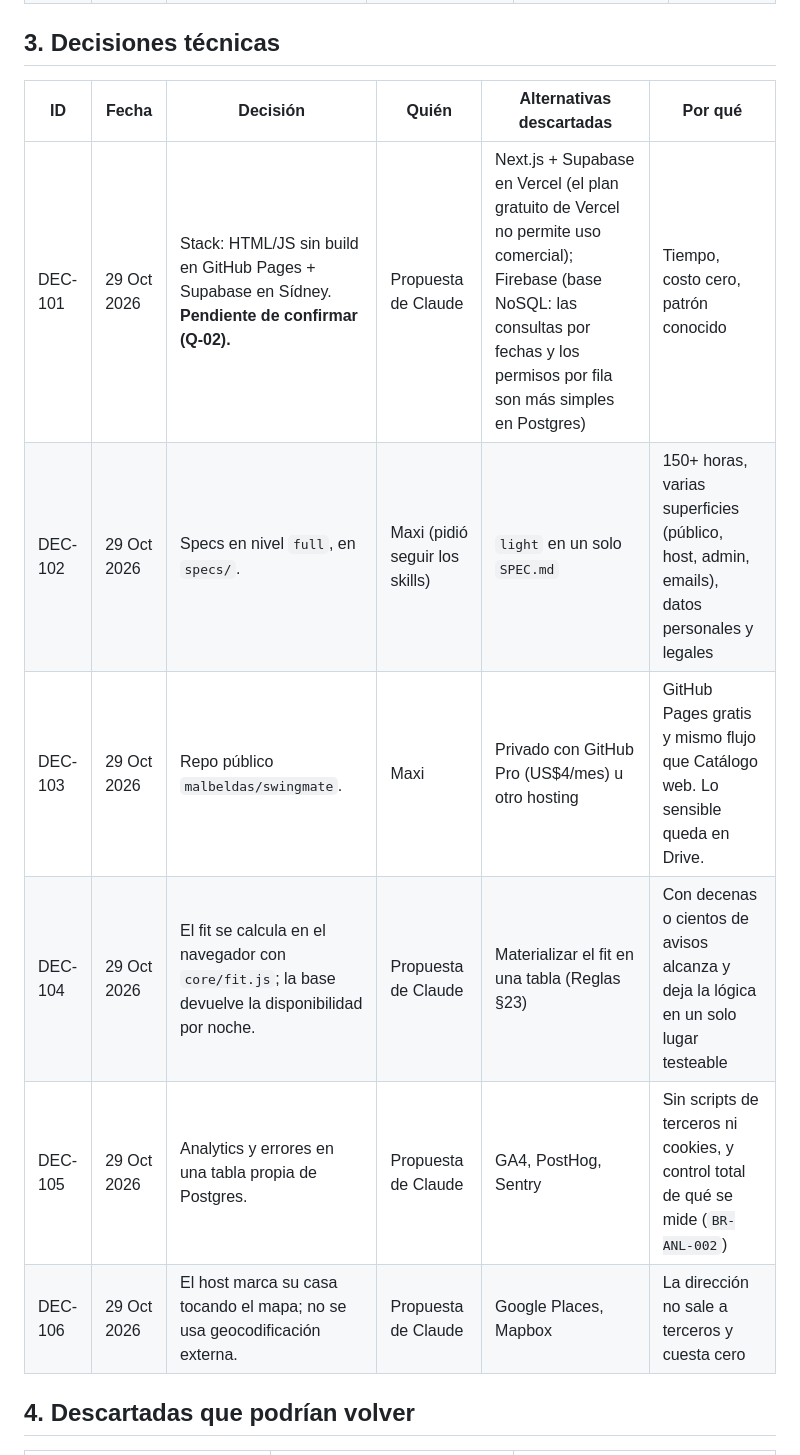
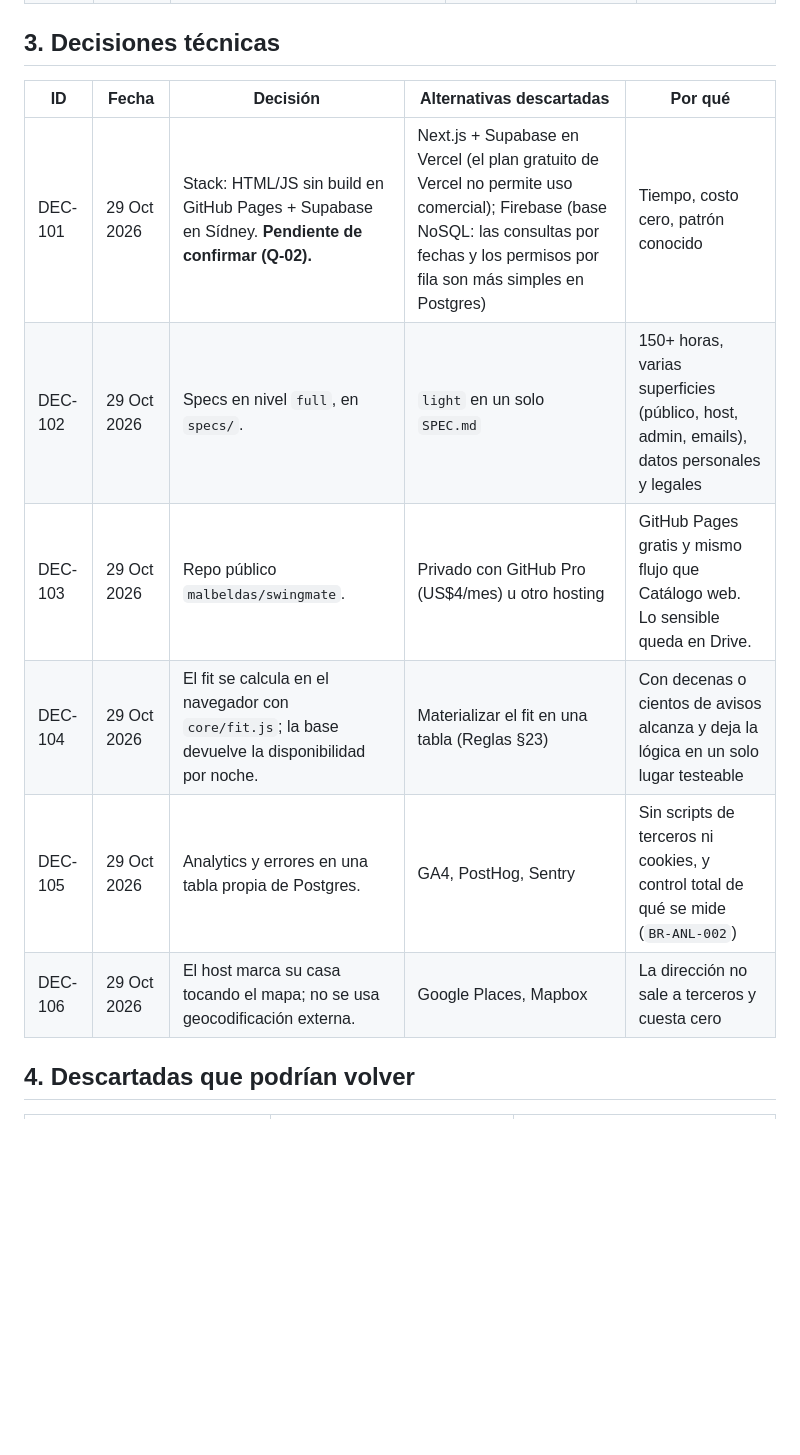
Before and after one commit to malbeldas/swingmate, a Markdown page: specs/decision-log.md, the part around one of its changes. GitHub-like rendering; blank space fills up the shorter version.

```diff
--- a/specs/decision-log.md
+++ b/specs/decision-log.md
@@ -225,14 +225,14 @@ En features y extras FIFO el "+" va tal cual (`BR-LST-006`).
 
 ## 3. Decisiones técnicas
 
-| ID | Fecha | Decisión | Quién | Alternativas descartadas | Por qué |
-|---|---|---|---|---|---|
-| DEC-101 | 29 Oct 2026 | Stack: HTML/JS sin build en GitHub Pages + Supabase en Sídney. **Pendiente de confirmar (Q-02).** | Propuesta de Claude | Next.js + Supabase en Vercel (el plan gratuito de Vercel no permite uso comercial); Firebase (base NoSQL: las consultas por fechas y los permisos por fila son más simples en Postgres) | Tiempo, costo cero, patrón conocido |
-| DEC-102 | 29 Oct 2026 | Specs en nivel `full`, en `specs/`. | Maxi (pidió seguir los skills) | `light` en un solo `SPEC.md` | 150+ horas, varias superficies (público, host, admin, emails), datos personales y legales |
-| DEC-103 | 29 Oct 2026 | Repo público `malbeldas/swingmate`. | Maxi | Privado con GitHub Pro (US$4/mes) u otro hosting | GitHub Pages gratis y mismo flujo que Catálogo web. Lo sensible queda en Drive. |
-| DEC-104 | 29 Oct 2026 | El fit se calcula en el navegador con `core/fit.js`; la base devuelve la disponibilidad por noche. | Propuesta de Claude | Materializar el fit en una tabla (Reglas §23) | Con decenas o cientos de avisos alcanza y deja la lógica en un solo lugar testeable |
-| DEC-105 | 29 Oct 2026 | Analytics y errores en una tabla propia de Postgres. | Propuesta de Claude | GA4, PostHog, Sentry | Sin scripts de terceros ni cookies, y control total de qué se mide (`BR-ANL-002`) |
-| DEC-106 | 29 Oct 2026 | El host marca su casa tocando el mapa; no se usa geocodificación externa. | Propuesta de Claude | Google Places, Mapbox | La dirección no sale a terceros y cuesta cero |
+| ID | Fecha | Decisión | Alternativas descartadas | Por qué |
+|---|---|---|---|---|
+| DEC-101 | 29 Oct 2026 | Stack: HTML/JS sin build en GitHub Pages + Supabase en Sídney. **Pendiente de confirmar (Q-02).** | Next.js + Supabase en Vercel (el plan gratuito de Vercel no permite uso comercial); Firebase (base NoSQL: las consultas por fechas y los permisos por fila son más simples en Postgres) | Tiempo, costo cero, patrón conocido |
+| DEC-102 | 29 Oct 2026 | Specs en nivel `full`, en `specs/`. | `light` en un solo `SPEC.md` | 150+ horas, varias superficies (público, host, admin, emails), datos personales y legales |
+| DEC-103 | 29 Oct 2026 | Repo público `malbeldas/swingmate`. | Privado con GitHub Pro (US$4/mes) u otro hosting | GitHub Pages gratis y mismo flujo que Catálogo web. Lo sensible queda en Drive. |
+| DEC-104 | 29 Oct 2026 | El fit se calcula en el navegador con `core/fit.js`; la base devuelve la disponibilidad por noche. | Materializar el fit en una tabla (Reglas §23) | Con decenas o cientos de avisos alcanza y deja la lógica en un solo lugar testeable |
+| DEC-105 | 29 Oct 2026 | Analytics y errores en una tabla propia de Postgres. | GA4, PostHog, Sentry | Sin scripts de terceros ni cookies, y control total de qué se mide (`BR-ANL-002`) |
+| DEC-106 | 29 Oct 2026 | El host marca su casa tocando el mapa; no se usa geocodificación externa. | Google Places, Mapbox | La dirección no sale a terceros y cuesta cero |
 
 ## 4. Descartadas que podrían volver
 
```
Also changed, not shown: other parts of specs/decision-log.md (+34 -34 lines).
